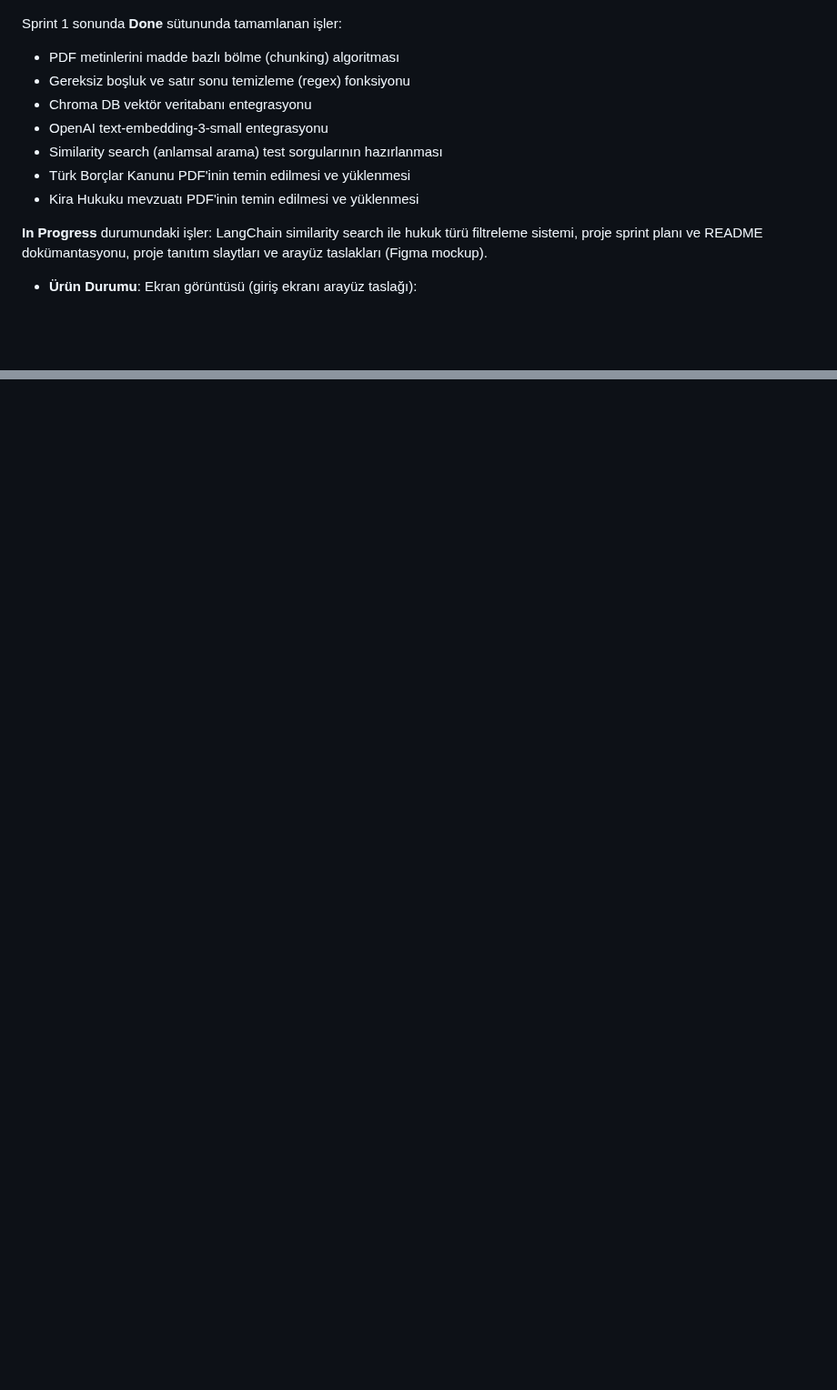
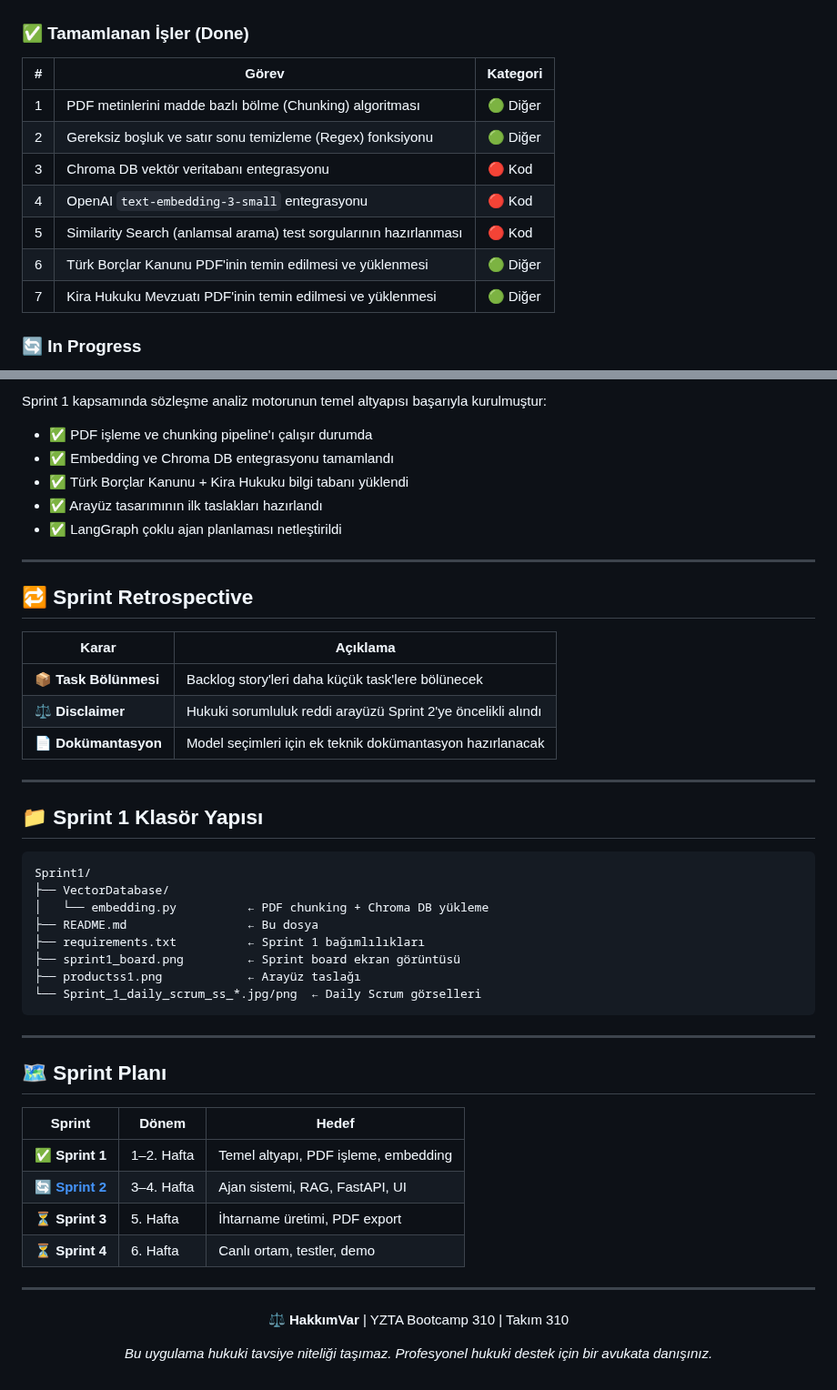
Before and after one commit to ramazankrklnc/YZTA_Bootcamp_310, a Markdown page: Sprint1/README.md, 2 parts joined by grey strips. Shown at 91% size. GitHub-like rendering; blank space fills up the shorter version.

Commit message:
Sprint1: README completely revamped with badges, tables, collapsible sections

````diff
--- a/Sprint1/README.md
+++ b/Sprint1/README.md
@@ -55,16 +82,17 @@ HakkımVar, Türkiye'de kirada oturan 40 milyonun üzerindeki kiracının kira s
 
 ![Sprint 1 Board](sprint1_board.png)
 
-  Sprint 1 sonunda **Done** sütununda tamamlanan işler:
-  - PDF metinlerini madde bazlı bölme (chunking) algoritması
-  - Gereksiz boşluk ve satır sonu temizleme (regex) fonksiyonu
-  - Chroma DB vektör veritabanı entegrasyonu
-  - OpenAI text-embedding-3-small entegrasyonu
-  - Similarity search (anlamsal arama) test sorgularının hazırlanması
-  - Türk Borçlar Kanunu PDF'inin temin edilmesi ve yüklenmesi
-  - Kira Hukuku mevzuatı PDF'inin temin edilmesi ve yüklenmesi
+### ✅ Tamamlanan İşler (Done)
 
-  **In Progress** durumundaki işler: LangChain similarity search ile hukuk türü filtreleme sistemi, proje sprint planı ve README dokümantasyonu, proje tanıtım slaytları ve arayüz taslakları (Figma mockup).
+| # | Görev | Kategori |
+|---|---|---|
+| 1 | PDF metinlerini madde bazlı bölme (Chunking) algoritması | 🟢 Diğer |
+| 2 | Gereksiz boşluk ve satır sonu temizleme (Regex) fonksiyonu | 🟢 Diğer |
+| 3 | Chroma DB vektör veritabanı entegrasyonu | 🔴 Kod |
+| 4 | OpenAI `text-embedding-3-small` entegrasyonu | 🔴 Kod |
+| 5 | Similarity Search (anlamsal arama) test sorgularının hazırlanması | 🔴 Kod |
+| 6 | Türk Borçlar Kanunu PDF'inin temin edilmesi ve yüklenmesi | 🟢 Diğer |
+| 7 | Kira Hukuku Mevzuatı PDF'inin temin edilmesi ve yüklenmesi | 🟢 Diğer |
 
-- **Ürün Durumu**: Ekran görüntüsü (giriş ekranı arayüz taslağı):
+### 🔄 In Progress
 
@@ -108,0 +131,53 @@ Sprint 1 kapsamında sözleşme analiz motorunun temel altyapısı (PDF işleme,
+Sprint 1 kapsamında sözleşme analiz motorunun temel altyapısı başarıyla kurulmuştur:
+
+- ✅ PDF işleme ve chunking pipeline'ı çalışır durumda
+- ✅ Embedding ve Chroma DB entegrasyonu tamamlandı
+- ✅ Türk Borçlar Kanunu + Kira Hukuku bilgi tabanı yüklendi
+- ✅ Arayüz tasarımının ilk taslakları hazırlandı
+- ✅ LangGraph çoklu ajan planlaması netleştirildi
+
+---
+
+## 🔁 Sprint Retrospective
+
+| Karar | Açıklama |
+|---|---|
+| 📦 **Task Bölünmesi** | Backlog story'leri daha küçük task'lere bölünecek |
+| ⚖️ **Disclaimer** | Hukuki sorumluluk reddi arayüzü Sprint 2'ye öncelikli alındı |
+| 📄 **Dokümantasyon** | Model seçimleri için ek teknik dokümantasyon hazırlanacak |
+
+---
+
+## 📁 Sprint 1 Klasör Yapısı
+
+```
+Sprint1/
+├── VectorDatabase/
+│   └── embedding.py          ← PDF chunking + Chroma DB yükleme
+├── README.md                 ← Bu dosya
+├── requirements.txt          ← Sprint 1 bağımlılıkları
+├── sprint1_board.png         ← Sprint board ekran görüntüsü
+├── productss1.png            ← Arayüz taslağı
+└── Sprint_1_daily_scrum_ss_*.jpg/png  ← Daily Scrum görselleri
+```
+
+---
+
+## 🗺️ Sprint Planı
+
+| Sprint | Dönem | Hedef |
+|---|---|---|
+| ✅ **Sprint 1** | 1–2. Hafta | Temel altyapı, PDF işleme, embedding |
+| 🔄 **[Sprint 2](../Sprint2/)** | 3–4. Hafta | Ajan sistemi, RAG, FastAPI, UI |
+| ⏳ **Sprint 3** | 5. Hafta | İhtarname üretimi, PDF export |
+| ⏳ **Sprint 4** | 6. Hafta | Canlı ortam, testler, demo |
+
+---
+
+<div align="center">
+
+**⚖️ HakkımVar** | YZTA Bootcamp 310 | Takım 310
+
+*Bu uygulama hukuki tavsiye niteliği taşımaz. Profesyonel hukuki destek için bir avukata danışınız.*
+
+</div>
````
Also changed, not shown: other parts of Sprint1/README.md (+90 -69 lines).
